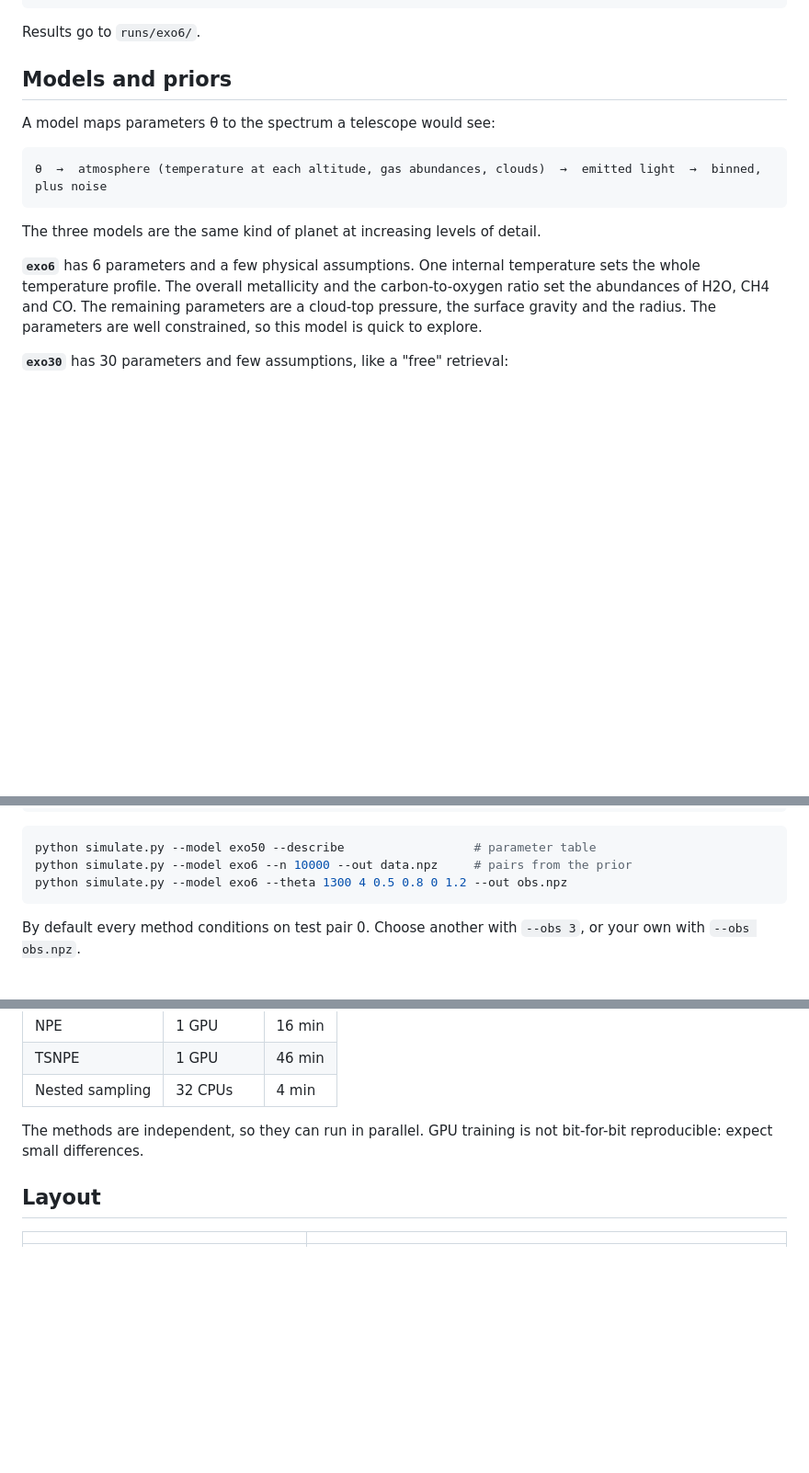
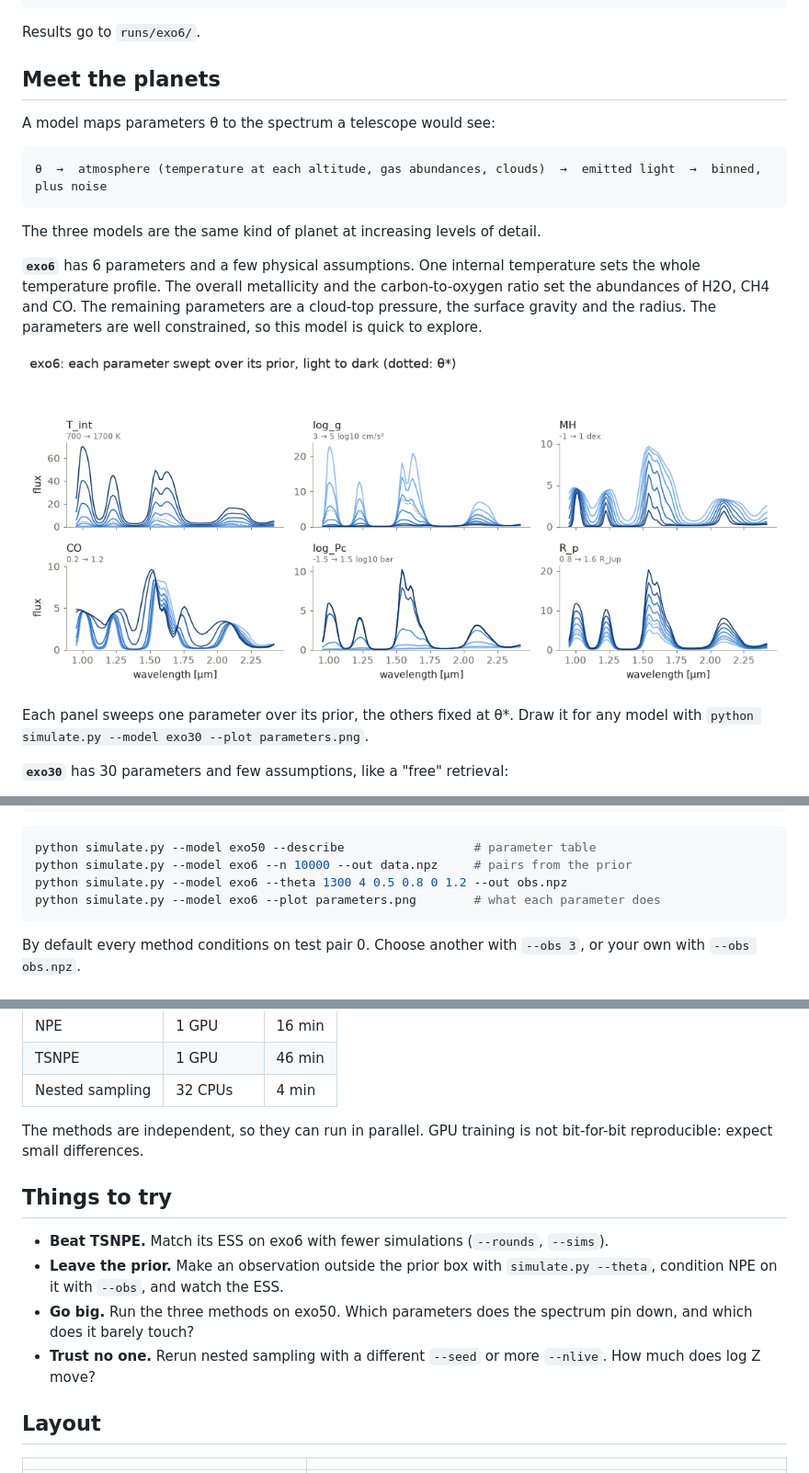
Before and after one commit to glouppe/exomini, a Markdown page: README.md, 3 parts joined by grey strips. Shown at 92% size. Drawn GitHub-style; pictures changed too: results/exo6/parameters.png (added); blank space fills up the shorter version.

````diff
--- a/README.md
+++ b/README.md
@@ -37,7 +39,7 @@ python compare.py --model exo6   # corner.png, ppc.png, table.md
 
 Results go to `runs/exo6/`.
 
-## Models and priors
+## Meet the planets
 
 A model maps parameters θ to the spectrum a telescope would see:
 
@@ -49,6 +51,11 @@ The three models are the same kind of planet at increasing levels of detail.
 temperature profile. The overall metallicity and the carbon-to-oxygen ratio set the abundances of H2O, CH4 and
 CO. The remaining parameters are a cloud-top pressure, the surface gravity and the radius. The parameters are
 well constrained, so this model is quick to explore.
+
+![what each exo6 parameter does](results/exo6/parameters.png)
+
+Each panel sweeps one parameter over its prior, the others fixed at θ\*. Draw it for any model with
+`python simulate.py --model exo30 --plot parameters.png`.
 
 **`exo30`** has 30 parameters and few assumptions, like a "free" retrieval:
 - Temperature: free at 10 altitudes.
@@ -105,6 +112,7 @@ m.log_likelihood(theta, x)       # exact
 python simulate.py --model exo50 --describe                  # parameter table
 python simulate.py --model exo6 --n 10000 --out data.npz     # pairs from the prior
 python simulate.py --model exo6 --theta 1300 4 0.5 0.8 0 1.2 --out obs.npz
+python simulate.py --model exo6 --plot parameters.png        # what each parameter does
 ```
 
 By default every method conditions on test pair 0. Choose another with `--obs 3`, or your own with
@@ -169,6 +177,15 @@ On our cluster:
 The methods are independent, so they can run in parallel. GPU training is not bit-for-bit reproducible: expect
 small differences.
 
+## Things to try
+
+- **Beat TSNPE.** Match its ESS on exo6 with fewer simulations (`--rounds`, `--sims`).
+- **Leave the prior.** Make an observation outside the prior box with `simulate.py --theta`, condition NPE on it
+  with `--obs`, and watch the ESS.
+- **Go big.** Run the three methods on exo50. Which parameters does the spectrum pin down, and which does it
+  barely touch?
+- **Trust no one.** Rerun nested sampling with a different `--seed` or more `--nlive`. How much does log Z move?
+
 ## Layout
 
 | | |
````
Also changed, not shown: other parts of README.md (+6 -4 lines), results/exo6/table.md (+2 -2 lines), results/exo6/corner.png, results/exo6/ppc.png, 5 other files.
